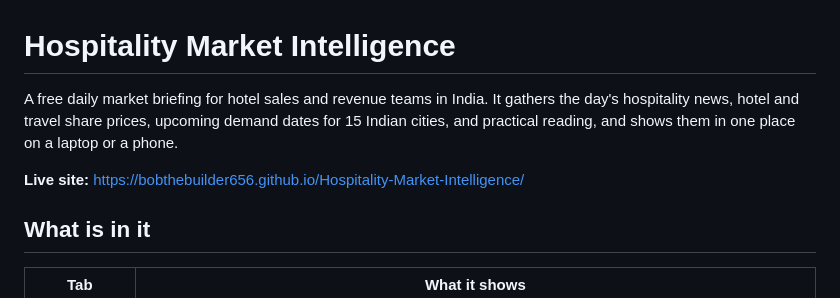
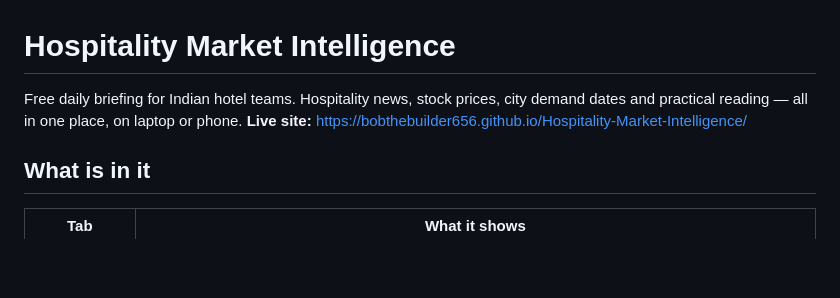
Before and after one commit to bobthebuilder656/Hospitality-Market-Intelligence, a Markdown page: README.md, the part around the change. GitHub-like rendering; blank space fills up the shorter version.

```diff
--- a/README.md
+++ b/README.md
@@ -1,7 +1,6 @@
 # Hospitality Market Intelligence
 
-A free daily market briefing for hotel sales and revenue teams in India. It gathers the day's hospitality news, hotel and travel share prices, upcoming demand dates for 15 Indian cities, and practical reading, and shows them in one place on a laptop or a phone.
-
+Free daily briefing for Indian hotel teams. Hospitality news, stock prices, city demand dates and practical reading — all in one place, on laptop or phone.
 **Live site:** https://bobthebuilder656.github.io/Hospitality-Market-Intelligence/
 
 ## What is in it
```
